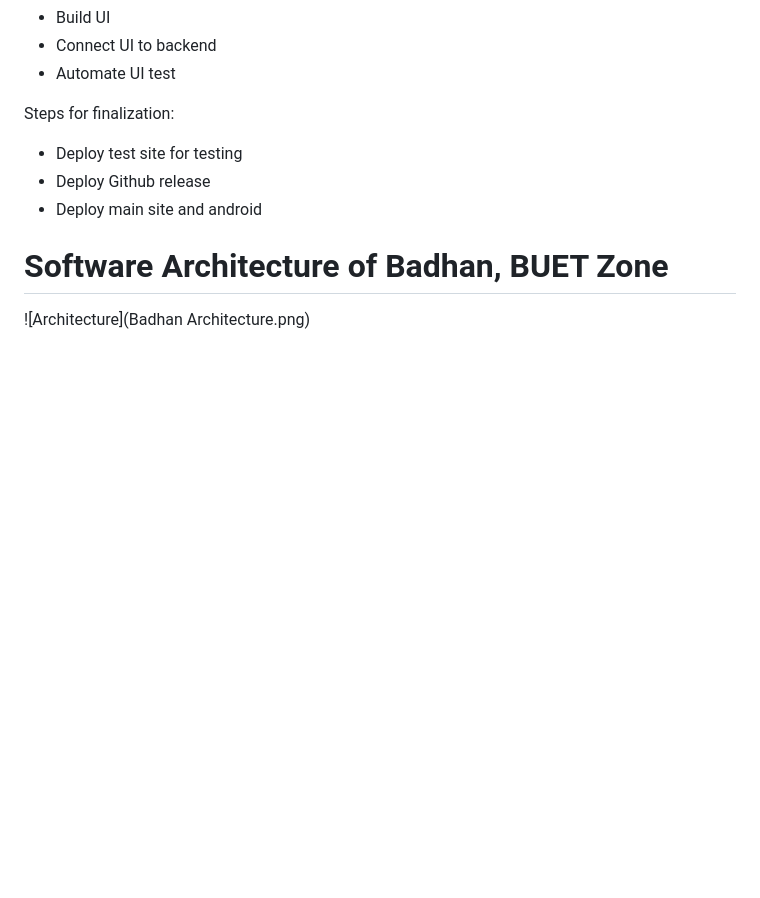
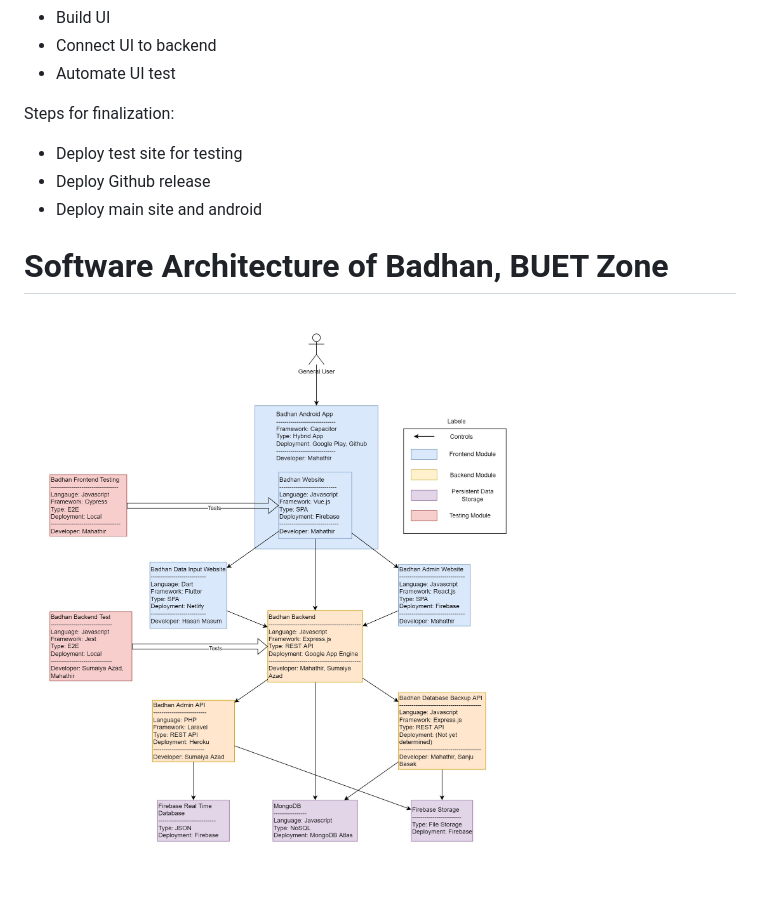
Before and after one commit to Badhan-BUET-Zone/badhan, a Markdown page: badhan-doc/README.md, the part around the change. GitHub-like rendering; pictures changed too: badhan-doc/Architecture.jpg (added); blank space fills up the shorter version.

Commit message:
fixed SA image

```diff
--- a/badhan-doc/README.md
+++ b/badhan-doc/README.md
@@ -36,4 +36,4 @@ Steps for finalization:
 * Deploy main site and android
 
 # Software Architecture of Badhan, BUET Zone
-![Architecture](Badhan Architecture.png)
+![Architecture](Architecture.jpg)
```
Also changed, not shown: badhan-doc/Badhan Architecture.png (deleted).
